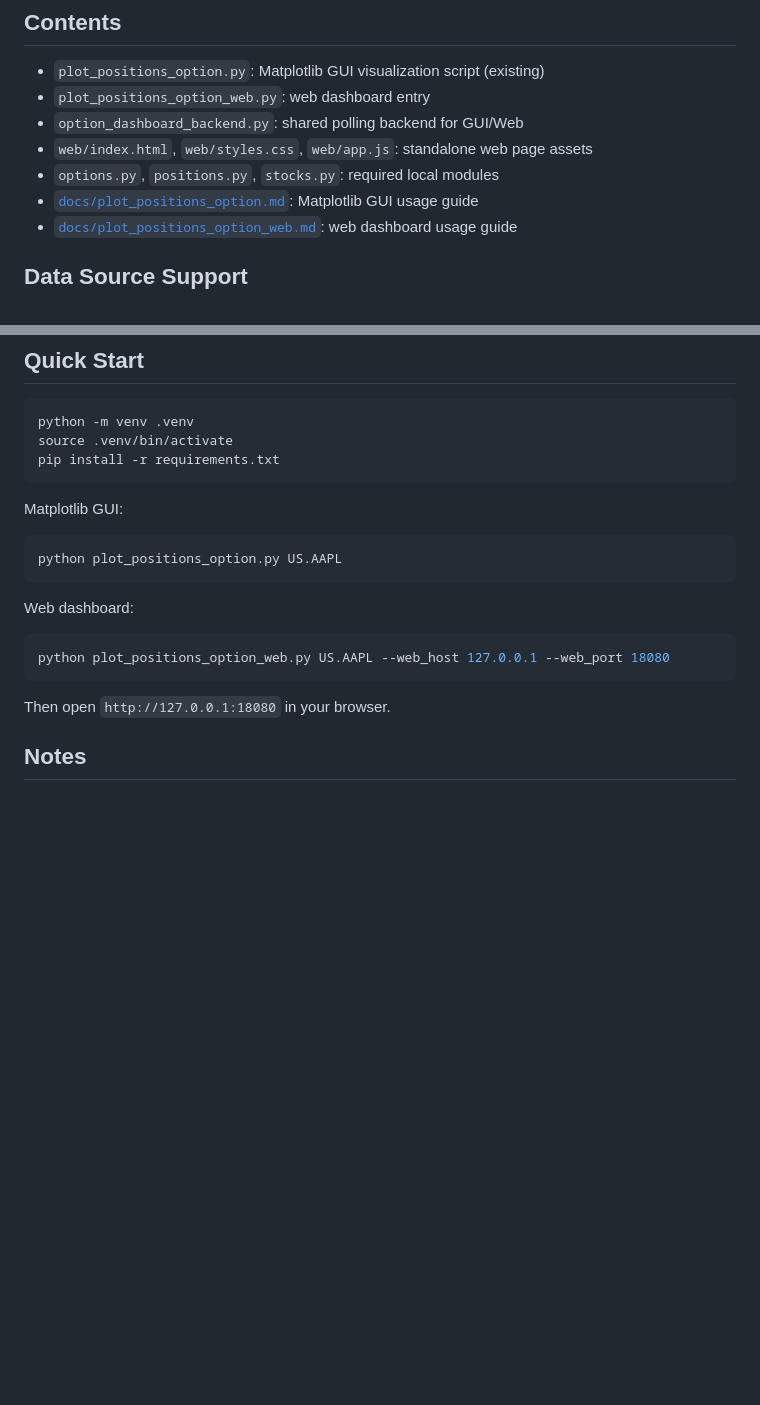
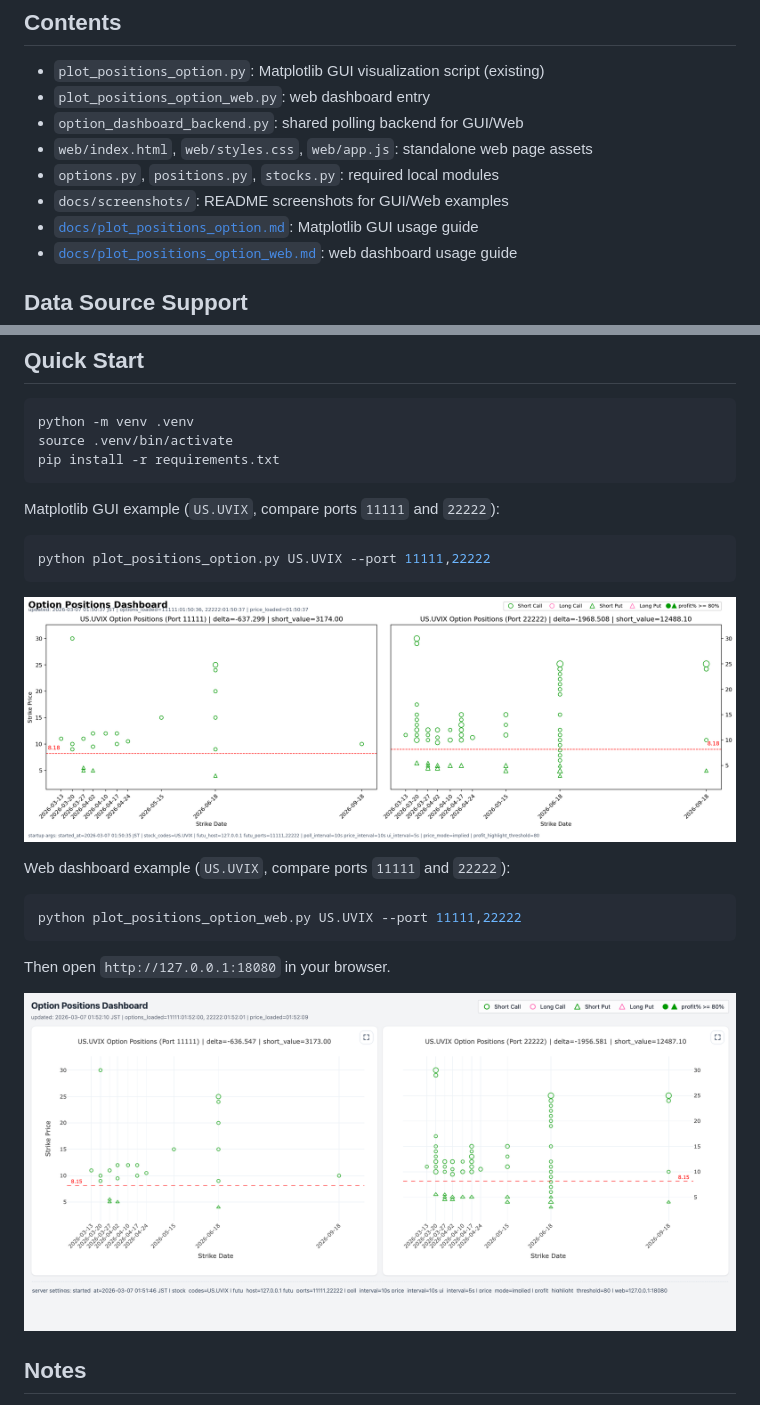
Before and after one commit to hangchow/opdash, a Markdown page: README.md, 2 parts joined by grey strips. GitHub-like rendering; pictures changed too: docs/screenshots/plot_positions_option_uvix_11111_22222.png (added), docs/screenshots/plot_positions_option_web_uvix_11111_22222.png (added); blank space fills up the shorter version.

Commit message:
Add README screenshots for UVIX examples

````diff
--- a/README.md
+++ b/README.md
@@ -9,6 +9,7 @@ Options position dashboard and plotting tool.
 - `option_dashboard_backend.py`: shared polling backend for GUI/Web
 - `web/index.html`, `web/styles.css`, `web/app.js`: standalone web page assets
 - `options.py`, `positions.py`, `stocks.py`: required local modules
+- `docs/screenshots/`: README screenshots for GUI/Web examples
 - [`docs/plot_positions_option.md`](docs/plot_positions_option.md): Matplotlib GUI usage guide
 - [`docs/plot_positions_option_web.md`](docs/plot_positions_option_web.md): web dashboard usage guide
 
@@ -29,19 +30,23 @@ source .venv/bin/activate
 pip install -r requirements.txt
 ```
 
-Matplotlib GUI:
+Matplotlib GUI example (`US.UVIX`, compare ports `11111` and `22222`):
 
 ```bash
-python plot_positions_option.py US.AAPL
+python plot_positions_option.py US.UVIX --port 11111,22222
 ```
 
-Web dashboard:
+![Matplotlib GUI screenshot](docs/screenshots/plot_positions_option_uvix_11111_22222.png)
+
+Web dashboard example (`US.UVIX`, compare ports `11111` and `22222`):
 
 ```bash
-python plot_positions_option_web.py US.AAPL --web_host 127.0.0.1 --web_port 18080
+python plot_positions_option_web.py US.UVIX --port 11111,22222
 ```
 
 Then open `http://127.0.0.1:18080` in your browser.
+
+![Web dashboard screenshot](docs/screenshots/plot_positions_option_web_uvix_11111_22222.png)
 
 ## Notes
 
````
